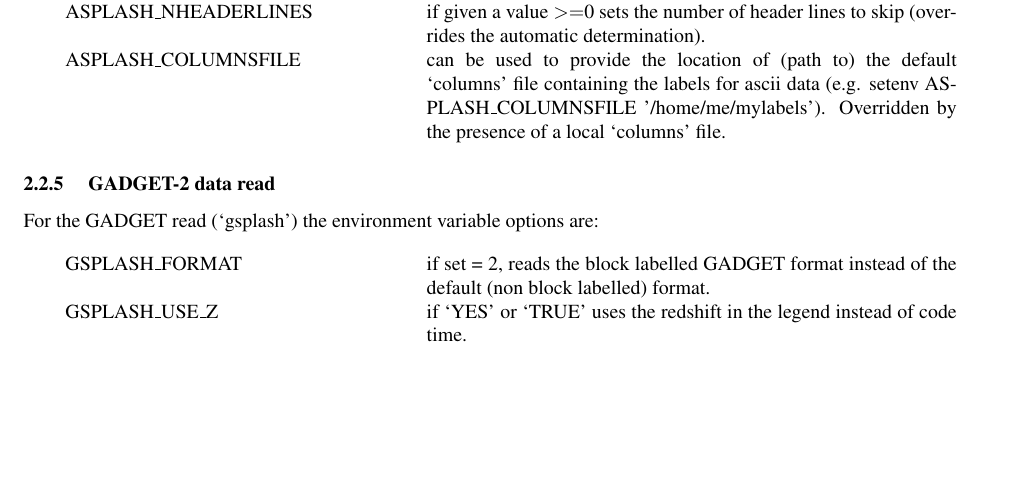
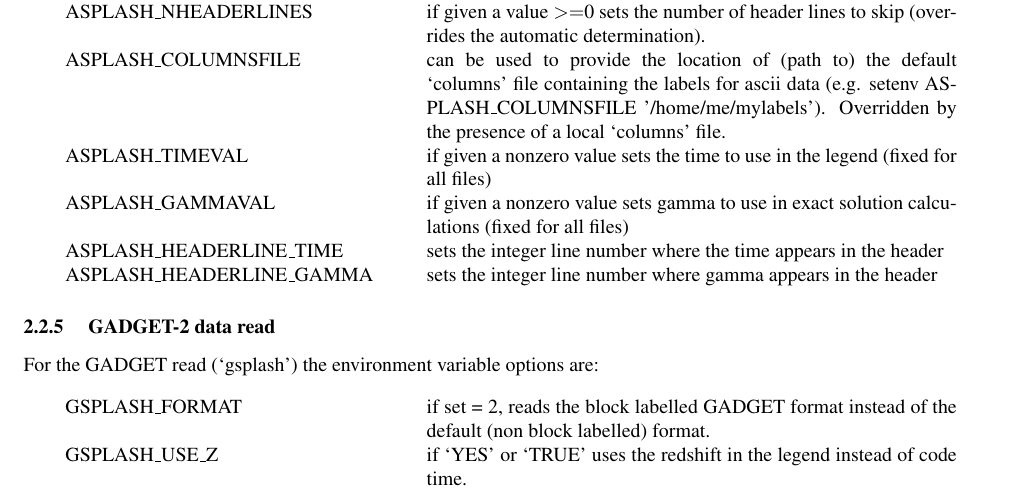
Before and after one commit to danieljprice/splash, a LaTeX document (docs/splash.tex): part of page 11 of 61, cut so that both start at the same text, the shorter picture padded with empty space. Compiled offline with pdfLaTeX; a LaTeX package or settings file that is missing is left out.

Commit message:
added several more environment variable for getting the time and gamma from the header in the ascii data read; added to docs also
git-svn-id: https://svn-vre.its.monash.edu.au/mathsci/splash@1160 cab04810-efc7-4a10-8ecf-f366c833a2ad

```diff
--- a/docs/splash.tex
+++ b/docs/splash.tex
@@ -284,7 +284,10 @@
 columns determination). \\
 ASPLASH\_NHEADERLINES & if given a value $>=$0 sets the number of header lines to skip (overrides the automatic determination). \\
 ASPLASH\_COLUMNSFILE & can be used to provide the location of (path to) the default `columns' file containing the labels for ascii data (e.g. setenv ASPLASH\_COLUMNSFILE '/home/me/mylabels'). Overridden by the presence of a local `columns' file. \\
-
+ASPLASH\_TIMEVAL & if given a nonzero value sets the time to use in the legend (fixed for all files) \\
+ASPLASH\_GAMMAVAL & if given a nonzero value sets gamma to use in exact solution calculations (fixed for all files) \\
+ASPLASH\_HEADERLINE\_TIME & sets the integer line number where the time appears in the header \\
+ASPLASH\_HEADERLINE\_GAMMA & sets the integer line number where gamma appears in the header \\
 \end{tabular}
 
 \subsubsection{ GADGET-2 data read}
```
Also changed, not shown: 1 other file.
